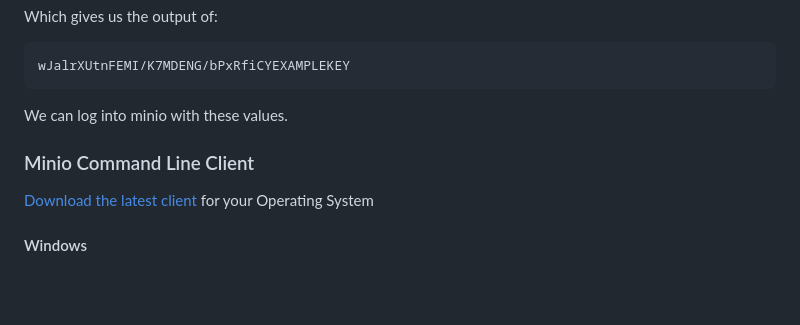
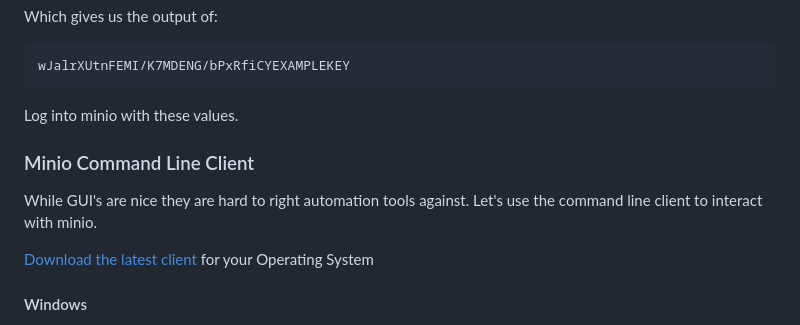
Before and after one commit to vallard/K8sServerless, a Markdown page: minio/README.md, the part around the change printed below. GitHub-like rendering; blank space fills up the shorter version.

````diff
--- a/minio/README.md
+++ b/minio/README.md
@@ -99,9 +149,11 @@ Which gives us the output of:
 wJalrXUtnFEMI/K7MDENG/bPxRfiCYEXAMPLEKEY
 ```
 
-We can log into minio with these values.
+Log into minio with these values.
 
 ### Minio Command Line Client
+
+While GUI's are nice they are hard to right automation tools against.  Let's use the command line client to interact with minio.
 
 [Download the latest client](https://docs.minio.io/docs/minio-client-complete-guide) for your Operating System
 
````
Also changed, not shown: other parts of minio/README.md (+65 -13 lines), images/minio01.png, 3 other files.
